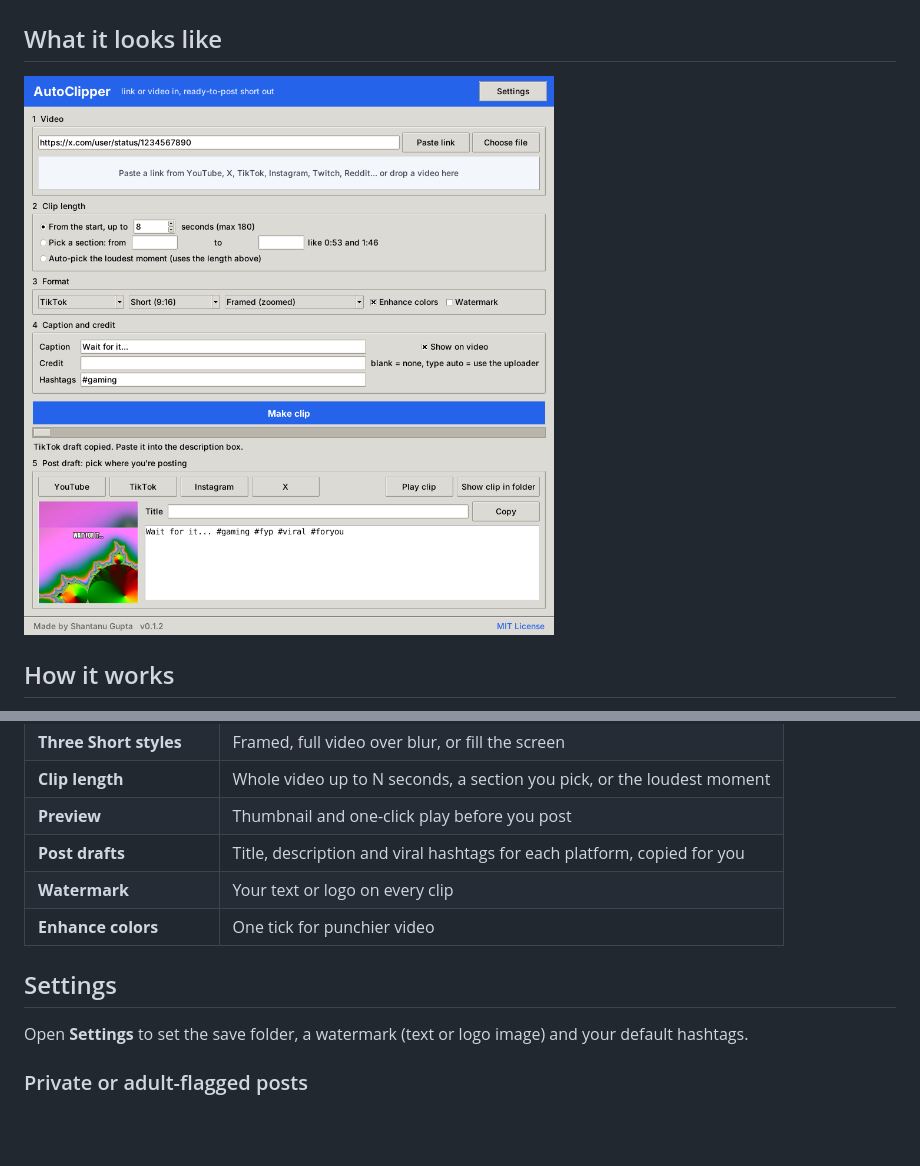
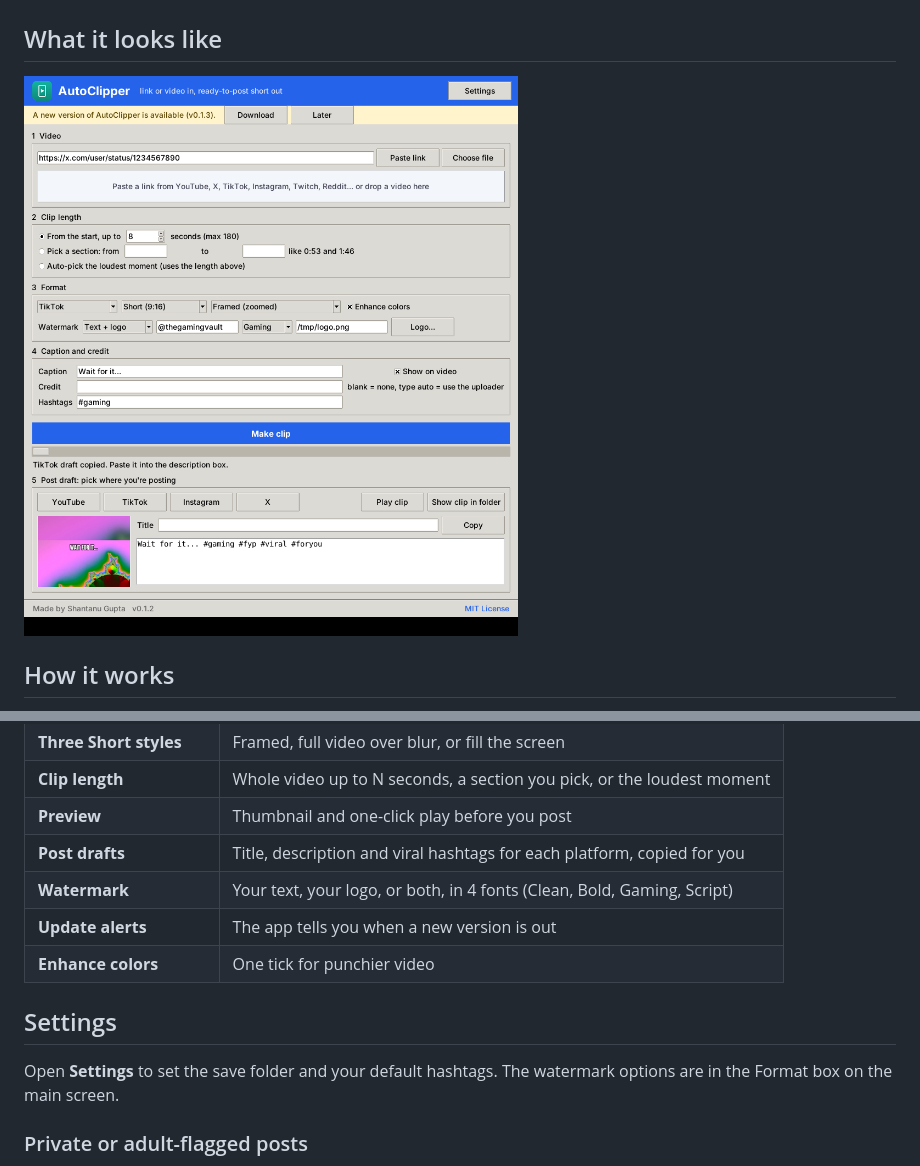
Before and after one commit to heyshantanugupta/autoclipper, a Markdown page: README.md, 2 parts joined by grey strips. Rendered like a GitHub page; pictures changed too: docs/images/app.png; blank space fills up the shorter version.

```diff
--- a/README.md
+++ b/README.md
@@ -64,12 +64,13 @@ No Python, no terminal, no setup. Click a button above and the download starts.
 | **Clip length** | Whole video up to N seconds, a section you pick, or the loudest moment |
 | **Preview** | Thumbnail and one-click play before you post |
 | **Post drafts** | Title, description and viral hashtags for each platform, copied for you |
-| **Watermark** | Your text or logo on every clip |
+| **Watermark** | Your text, your logo, or both, in 4 fonts (Clean, Bold, Gaming, Script) |
+| **Update alerts** | The app tells you when a new version is out |
 | **Enhance colors** | One tick for punchier video |
 
 ## Settings
 
-Open **Settings** to set the save folder, a watermark (text or logo image) and your default hashtags.
+Open **Settings** to set the save folder and your default hashtags. The watermark options are in the Format box on the main screen.
 
 ### Private or adult-flagged posts
 
```
Also changed, not shown: 9 other files.
